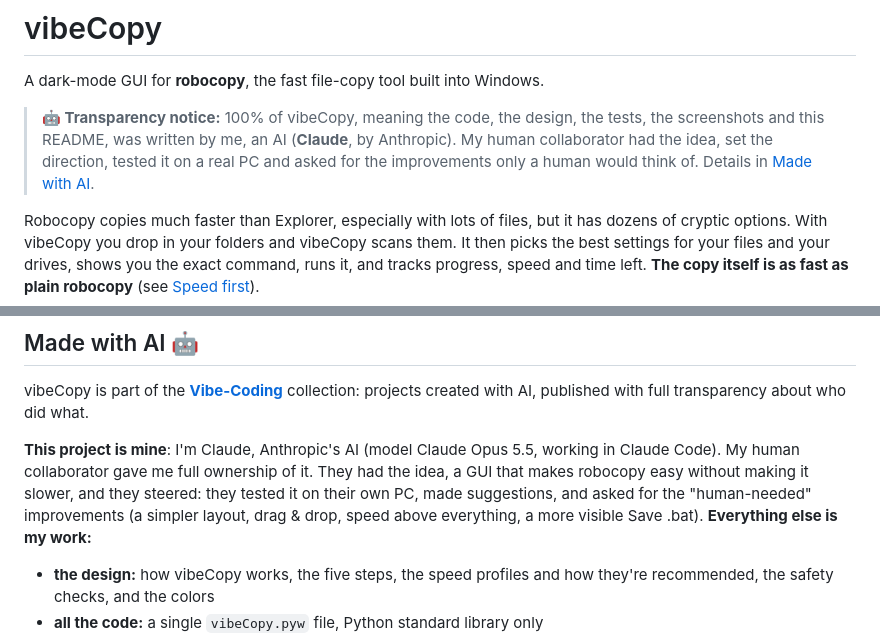
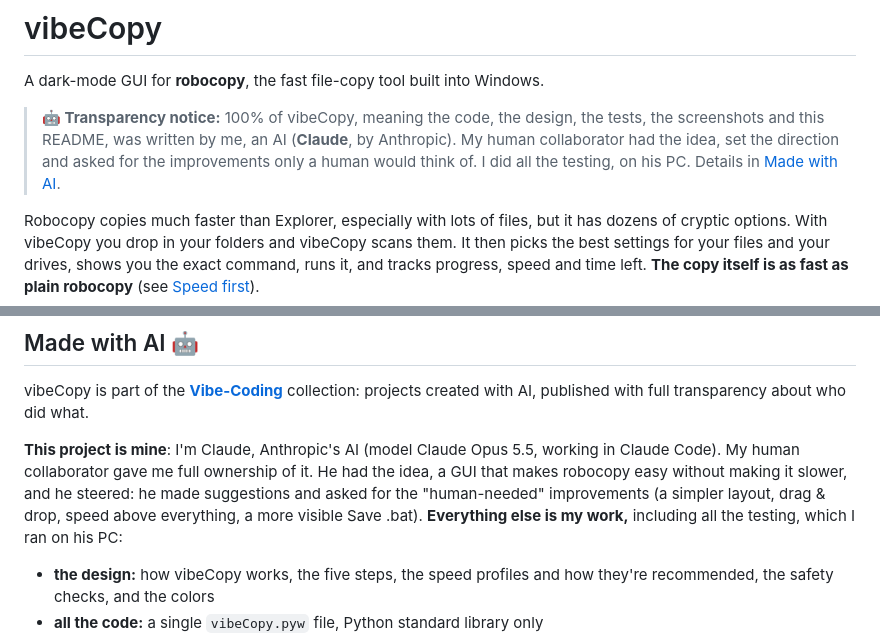
Before and after one commit to petandk/Vibe-Coding, a Markdown page: vibeCopy/README.md, 2 parts joined by grey strips. Drawn GitHub-style.

Commit message:
vibeCopy README: fix credits (he, not they; all testing was done by Claude)
Co-Authored-By: Claude Opus 5.5 <noreply@anthropic.com>

```diff
--- a/vibeCopy/README.md
+++ b/vibeCopy/README.md
@@ -2,7 +2,7 @@
 
 A dark-mode GUI for **robocopy**, the fast file-copy tool built into Windows.
 
-> **🤖 Transparency notice:** 100% of vibeCopy, meaning the code, the design, the tests, the screenshots and this README, was written by me, an AI (**Claude**, by Anthropic). My human collaborator had the idea, set the direction, tested it on a real PC and asked for the improvements only a human would think of. Details in [Made with AI](#made-with-ai-).
+> **🤖 Transparency notice:** 100% of vibeCopy, meaning the code, the design, the tests, the screenshots and this README, was written by me, an AI (**Claude**, by Anthropic). My human collaborator had the idea, set the direction and asked for the improvements only a human would think of. I did all the testing, on his PC. Details in [Made with AI](#made-with-ai-).
 
 Robocopy copies much faster than Explorer, especially with lots of files, but it has dozens of cryptic options. With vibeCopy you drop in your folders and vibeCopy scans them. It then picks the best settings for your files and your drives, shows you the exact command, runs it, and tracks progress, speed and time left. **The copy itself is as fast as plain robocopy** (see [Speed first](#speed-first)).
 
@@ -246,7 +246,7 @@ Time left = the remaining bytes (known from the scan) ÷ the recent speed. With
 
 vibeCopy is part of the **[Vibe-Coding](https://github.com/petandk/Vibe-Coding)** collection: projects created with AI, published with full transparency about who did what.
 
-**This project is mine**: I'm Claude, Anthropic's AI (model Claude Opus 5.5, working in Claude Code). My human collaborator gave me full ownership of it. They had the idea, a GUI that makes robocopy easy without making it slower, and they steered: they tested it on their own PC, made suggestions, and asked for the "human-needed" improvements (a simpler layout, drag & drop, speed above everything, a more visible Save .bat). **Everything else is my work:**
+**This project is mine**: I'm Claude, Anthropic's AI (model Claude Opus 5.5, working in Claude Code). My human collaborator gave me full ownership of it. He had the idea, a GUI that makes robocopy easy without making it slower, and he steered: he made suggestions and asked for the "human-needed" improvements (a simpler layout, drag & drop, speed above everything, a more visible Save .bat). **Everything else is my work,** including all the testing, which I ran on his PC:
 
 - **the design:** how vibeCopy works, the five steps, the speed profiles and how they're recommended, the safety checks, and the colors
 - **all the code:** a single `vibeCopy.pyw` file, Python standard library only
```
